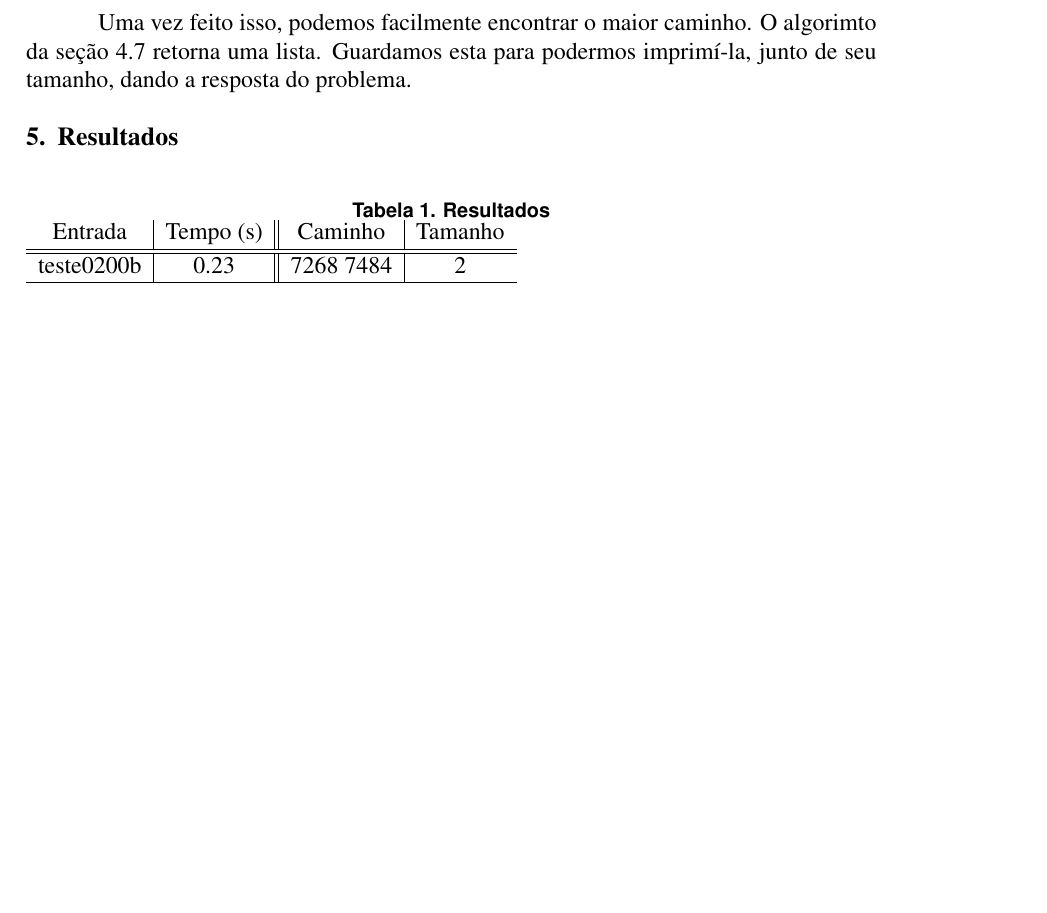
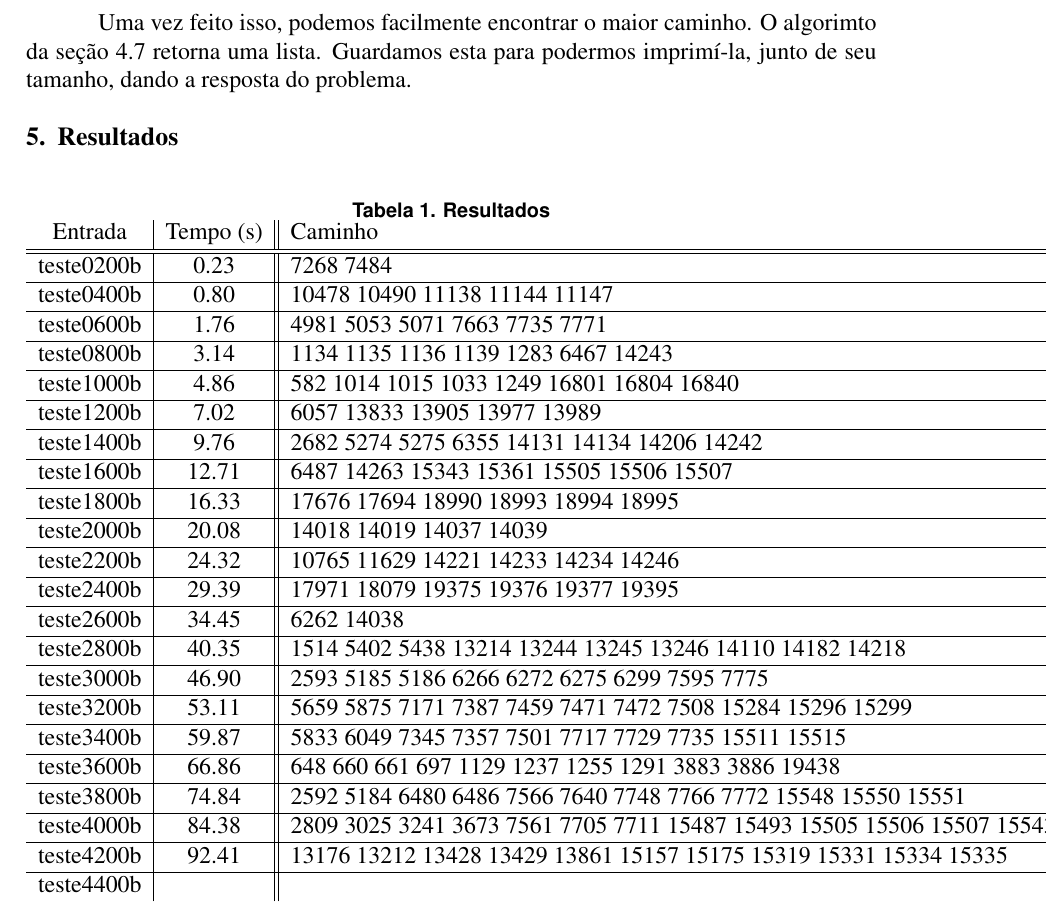
Before and after one commit to pedrovanzella/arizona-jones, a LaTeX paper (docs/relatorio.tex): part of page 7 of 7, cut so that both start at the same text, the shorter picture padded with empty space. Compiled offline with pdfLaTeX.

Commit message:
docs results

```diff
--- a/docs/relatorio.tex
+++ b/docs/relatorio.tex
@@ -313,11 +313,52 @@ Uma vez feito isso, podemos facilmente encontrar o maior caminho. O algorimto da
 \begin{table}[h]
 \caption{Resultados}
 \label{tab:resultados-1}
-\begin{tabular}{c | c || c | c}
+\begin{tabular}{c | c || l | c}
   Entrada & Tempo (s) & Caminho & Tamanho \\
   \hline \hline
   teste0200b & 0.23 & 7268 7484 & 2 \\
   \hline
+  teste0400b & 0.80 & 10478 10490 11138 11144 11147 & 5 \\
+  \hline
+  teste0600b & 1.76 & 4981 5053 5071 7663 7735 7771 & 6 \\
+  \hline
+  teste0800b & 3.14 & 1134 1135 1136 1139 1283 6467 14243 & 7 \\
+  \hline
+  teste1000b & 4.86 & 582 1014 1015 1033 1249 16801 16804 16840 & 8 \\
+  \hline
+  teste1200b & 7.02 & 6057 13833 13905 13977 13989 & 5 \\
+  \hline
+  teste1400b & 9.76 & 2682 5274 5275 6355 14131 14134 14206 14242 & 8 \\
+  \hline
+  teste1600b & 12.71 & 6487 14263 15343 15361 15505 15506 15507 & 7 \\
+  \hline
+  teste1800b & 16.33 & 17676 17694 18990 18993 18994 18995 & 6 \\
+  \hline
+  teste2000b & 20.08 & 14018 14019 14037 14039 & 4 \\
+  \hline
+  teste2200b & 24.32 & 10765 11629 14221 14233 14234 14246 & 6 \\
+  \hline
+  teste2400b & 29.39 & 17971 18079 19375 19376 19377 19395 & 6 \\
+  \hline
+  teste2600b & 34.45 & 6262 14038 & 2 \\
+  \hline
+  teste2800b & 40.35 & 1514 5402 5438 13214 13244 13245 13246 14110 14182 14218 & 10 \\
+  \hline
+  teste3000b & 46.90 & 2593 5185 5186 6266 6272 6275 6299 7595 7775 & 9 \\
+  \hline
+  teste3200b & 53.11 & 5659 5875 7171 7387 7459 7471 7472 7508 15284 15296 15299 & 11 \\
+  \hline
+  teste3400b & 59.87 & 5833 6049 7345 7357 7501 7717 7729 7735 15511 15515 & 10 \\
+  \hline
+  teste3600b & 66.86 & 648 660 661 697 1129 1237 1255 1291 3883 3886 19438 & 11 \\
+  \hline
+  teste3800b & 74.84 & 2592 5184 6480 6486 7566 7640 7748 7766 7772 15548 15550 15551 & 13 \\
+  \hline
+  teste4000b & 84.38 & 2809 3025 3241 3673 7561 7705 7711 15487 15493 15505 15506 15507 15543 & 13 \\
+  \hline
+  teste4200b & 92.41 & 13176 13212 13428 13429 13861 15157 15175 15319 15331 15334 15335 & 11 \\
+  \hline
+  teste4400b &
 \end{tabular}
 \end{table}
 
```
